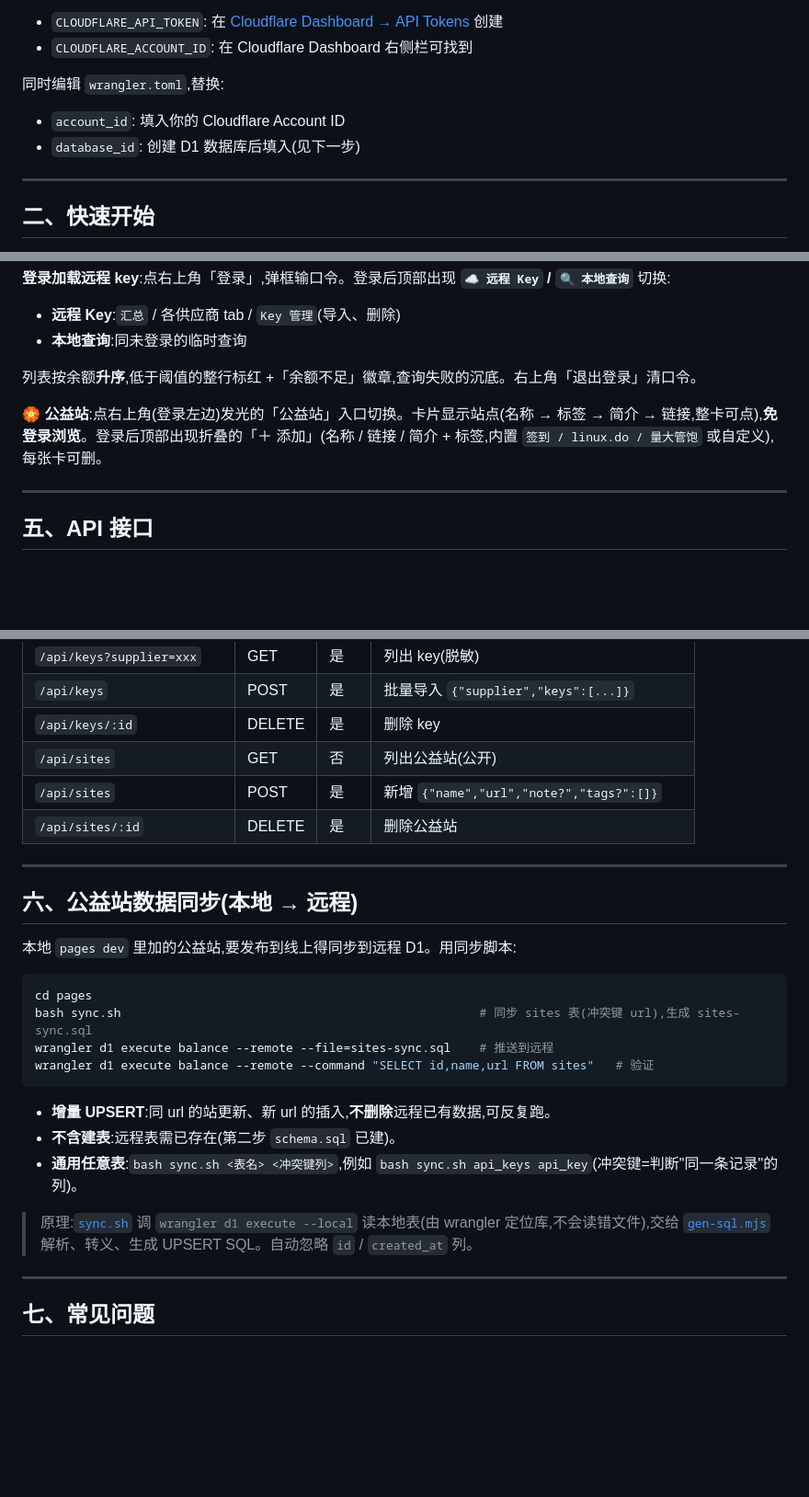
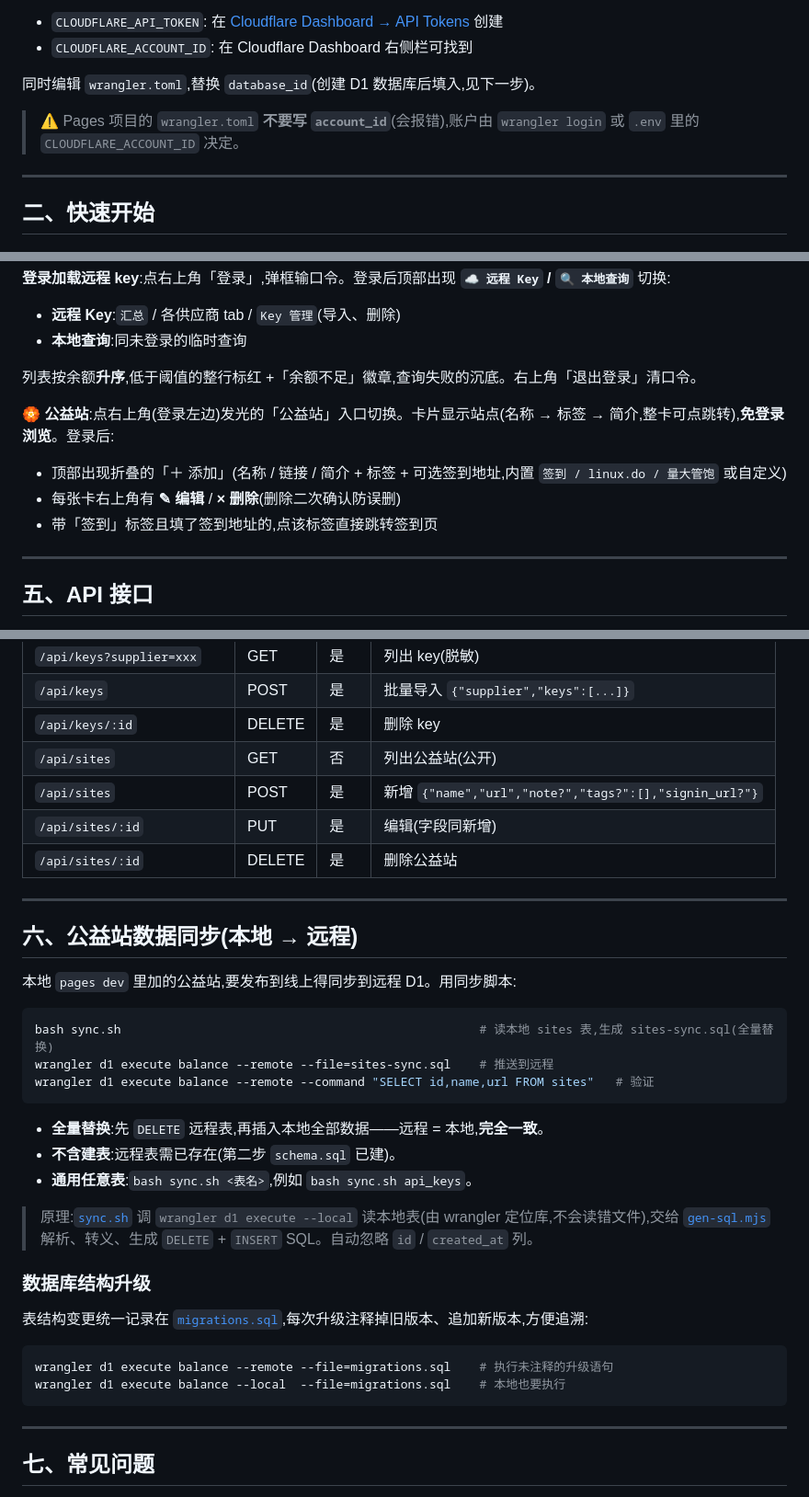
Before and after one commit to chansanya/api-balance-toolbox, a Markdown page: README.md, 3 parts joined by grey strips. Shown at 92% size. GitHub-like rendering; blank space fills up the shorter version.

Commit message:
docs: README 同步最新功能与改动
- 公益站: 补充编辑/删除二次确认/签到标签跳转说明
- API 表: 补充 PUT /api/sites/:id 编辑接口、signin_url 字段
- 数据同步: 改为全量替换模式(原增量 UPSERT 已废弃)
- 新增 migrations.sql 数据库升级说明
- wrangler.toml: 标注 Pages 不支持 account_id

````diff
--- a/README.md
+++ b/README.md
@@ -32,9 +32,9 @@ cp .env.example .env
 - `CLOUDFLARE_API_TOKEN`: 在 [Cloudflare Dashboard → API Tokens](https://dash.cloudflare.com/profile/api-tokens) 创建
 - `CLOUDFLARE_ACCOUNT_ID`: 在 Cloudflare Dashboard 右侧栏可找到
 
-同时编辑 `wrangler.toml`,替换:
-- `account_id`: 填入你的 Cloudflare Account ID
-- `database_id`: 创建 D1 数据库后填入(见下一步)
+同时编辑 `wrangler.toml`,替换 `database_id`(创建 D1 数据库后填入,见下一步)。
+
+> ⚠️ Pages 项目的 `wrangler.toml` **不要写 `account_id`**(会报错),账户由 `wrangler login` 或 `.env` 里的 `CLOUDFLARE_ACCOUNT_ID` 决定。
 
 ---
 
@@ -136,7 +136,10 @@ wrangler d1 execute balance --local --command "SELECT * FROM sites"
 
 列表按余额**升序**,低于阈值的整行标红 +「余额不足」徽章,查询失败的沉底。右上角「退出登录」清口令。
 
-**🏵 公益站**:点右上角(登录左边)发光的「公益站」入口切换。卡片显示站点(名称 → 标签 → 简介 → 链接,整卡可点),**免登录浏览**。登录后顶部出现折叠的「＋ 添加」(名称 / 链接 / 简介 + 标签,内置 `签到 / linux.do / 量大管饱` 或自定义),每张卡可删。
+**🏵 公益站**:点右上角(登录左边)发光的「公益站」入口切换。卡片显示站点(名称 → 标签 → 简介,整卡可点跳转),**免登录浏览**。登录后:
+- 顶部出现折叠的「＋ 添加」(名称 / 链接 / 简介 + 标签 + 可选签到地址,内置 `签到 / linux.do / 量大管饱` 或自定义)
+- 每张卡右上角有 **✎ 编辑** / **× 删除**(删除二次确认防误删)
+- 带「签到」标签且填了签到地址的,点该标签直接跳转签到页
 
 ---
 
@@ -152,7 +155,8 @@ wrangler d1 execute balance --local --command "SELECT * FROM sites"
 | `/api/keys` | POST | 是 | 批量导入 `{"supplier","keys":[...]}` |
 | `/api/keys/:id` | DELETE | 是 | 删除 key |
 | `/api/sites` | GET | 否 | 列出公益站(公开) |
-| `/api/sites` | POST | 是 | 新增 `{"name","url","note?","tags?":[]}` |
+| `/api/sites` | POST | 是 | 新增 `{"name","url","note?","tags?":[],"signin_url?"}` |
+| `/api/sites/:id` | PUT | 是 | 编辑(字段同新增) |
 | `/api/sites/:id` | DELETE | 是 | 删除公益站 |
 
 ---
@@ -162,17 +166,25 @@ wrangler d1 execute balance --local --command "SELECT * FROM sites"
 本地 `pages dev` 里加的公益站,要发布到线上得同步到远程 D1。用同步脚本:
 
 ```bash
-cd pages
-bash sync.sh                                                  # 同步 sites 表(冲突键 url),生成 sites-sync.sql
+bash sync.sh                                                  # 读本地 sites 表,生成 sites-sync.sql(全量替换)
 wrangler d1 execute balance --remote --file=sites-sync.sql    # 推送到远程
 wrangler d1 execute balance --remote --command "SELECT id,name,url FROM sites"   # 验证
 ```
 
-- **增量 UPSERT**:同 url 的站更新、新 url 的插入,**不删除**远程已有数据,可反复跑。
+- **全量替换**:先 `DELETE` 远程表,再插入本地全部数据——远程 = 本地,**完全一致**。
 - **不含建表**:远程表需已存在(第二步 `schema.sql` 已建)。
-- **通用任意表**:`bash sync.sh <表名> <冲突键列>`,例如 `bash sync.sh api_keys api_key`(冲突键=判断"同一条记录"的列)。
+- **通用任意表**:`bash sync.sh <表名>`,例如 `bash sync.sh api_keys`。
 
-> 原理:[`sync.sh`](sync.sh) 调 `wrangler d1 execute --local` 读本地表(由 wrangler 定位库,不会读错文件),交给 [`gen-sql.mjs`](gen-sql.mjs) 解析、转义、生成 UPSERT SQL。自动忽略 `id` / `created_at` 列。
+> 原理:[`sync.sh`](sync.sh) 调 `wrangler d1 execute --local` 读本地表(由 wrangler 定位库,不会读错文件),交给 [`gen-sql.mjs`](gen-sql.mjs) 解析、转义、生成 `DELETE` + `INSERT` SQL。自动忽略 `id` / `created_at` 列。
+
+### 数据库结构升级
+
+表结构变更统一记录在 [`migrations.sql`](migrations.sql),每次升级注释掉旧版本、追加新版本,方便追溯:
+
+```bash
+wrangler d1 execute balance --remote --file=migrations.sql    # 执行未注释的升级语句
+wrangler d1 execute balance --local  --file=migrations.sql    # 本地也要执行
+```
 
 ---
 
````
Also changed, not shown: other parts of README.md (+1 -1 lines).
